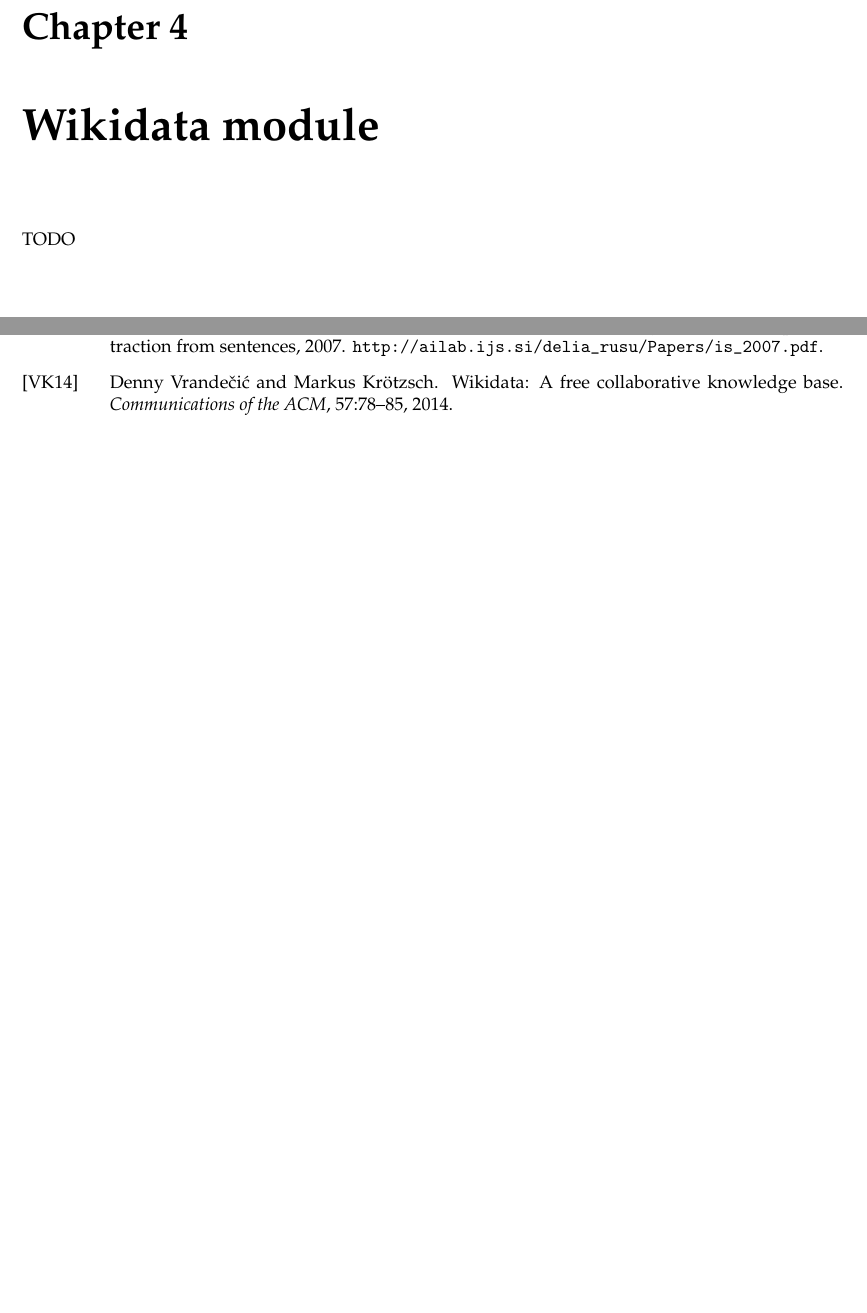
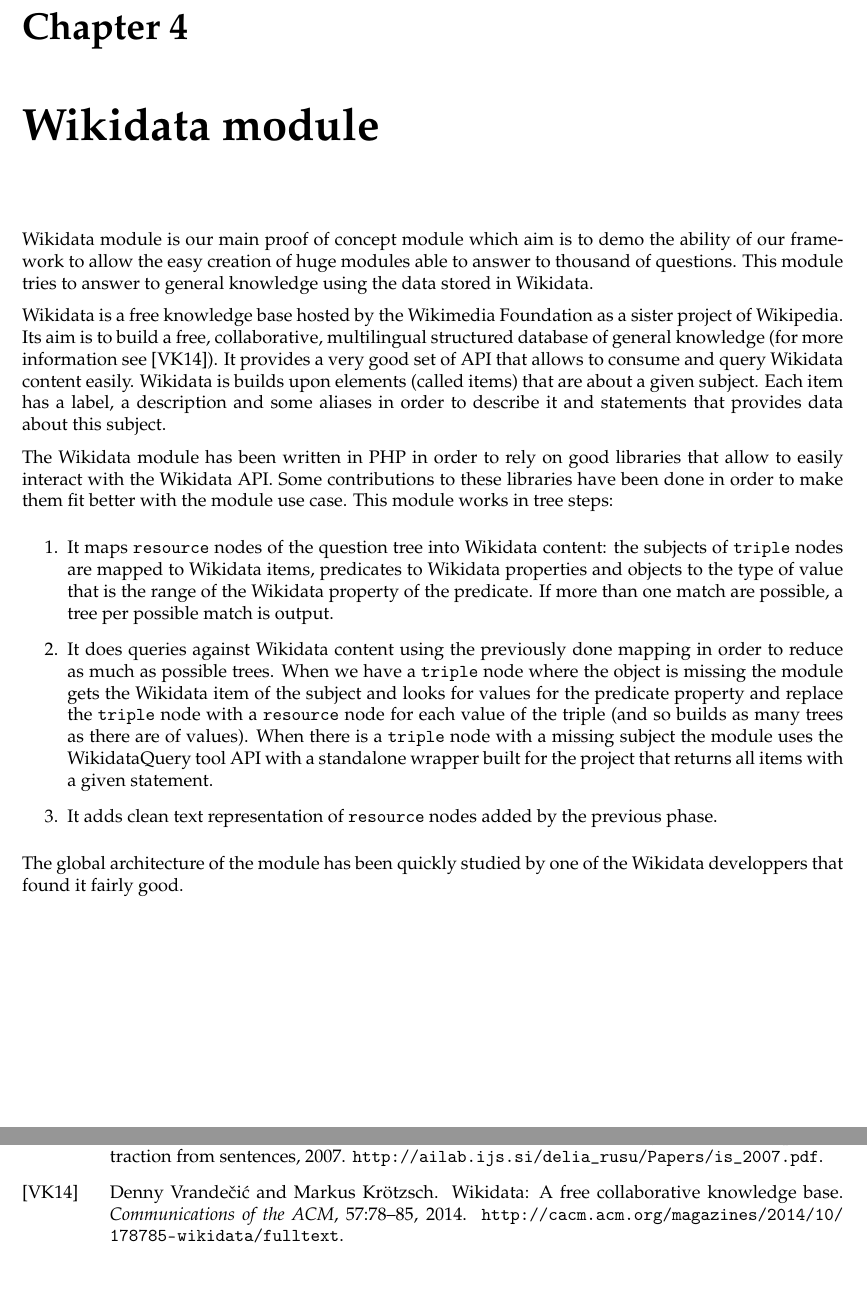
Before and after one commit to ProjetPP/Papers, a LaTeX thesis (MidtermReport/main.tex, which reads MidtermReport/wikidata.tex): two parts of pages 10 and 18 of 20, joined at a grey line, cut so that both start at the same text, the shorter picture padded with empty space. Compiled offline with pdfLaTeX.

Commit message:
Adds Wikidata section

```diff
--- a/MidtermReport/wikidata.tex
+++ b/MidtermReport/wikidata.tex
@@ -1 +1,12 @@
-TODO
+Wikidata module is our main proof of concept module which aim is to demo the ability of our framework to allow the easy creation of huge modules able to answer to thousand of questions. This module tries to answer to general knowledge using the data stored in \href{http://www.wikidata.org}{Wikidata}.
+
+Wikidata is a free knowledge base hosted by the Wikimedia Foundation as a sister project of Wikipedia. Its aim is to build a free, collaborative, multilingual structured database of general knowledge (for more information see \cite{42240}). It provides a very good set of API that allows to consume and query Wikidata content easily. Wikidata is builds upon elements (called items) that are about a given subject. Each item has a label, a description and some aliases in order to describe it and statements that provides data about this subject.
+
+The Wikidata module has been written in PHP in order to rely on good libraries that allow to easily interact with the Wikidata API. Some contributions to these libraries have been done in order to make them fit better with the module use case. This module works in tree steps:
+\begin{enumerate}
+    \item It maps \texttt{resource} nodes of the question tree into Wikidata content: the subjects of \texttt{triple} nodes are mapped to Wikidata items, predicates to Wikidata properties and objects to the type of value that is the range of the Wikidata property of the predicate. If more than one match are possible, a tree per possible match is output.
+    \item It does queries against Wikidata content using the previously done mapping in order to reduce as much as possible trees. When we have a \texttt{triple} node where the object is missing the module gets the Wikidata item of the subject and looks for values for the predicate property and replace the \texttt{triple} node with a \texttt{resource} node for each value of the triple (and so builds as many trees as there are of values). When there is a \texttt{triple} node with a missing subject the module uses the \href{http://wdq.wmflabs.org}{WikidataQuery} tool API with \href{https://github.com/ProjetPP/WikidataQueryApi}{a standalone wrapper} built for the project that returns all items with a given statement.
+    \item It adds clean text representation of \texttt{resource} nodes added by the previous phase.
+\end{enumerate}
+
+The global architecture of the module has been quickly studied by one of the Wikidata developpers that found it fairly good.
```
Also changed, not shown: MidtermReport/bibliography.bib (+2 -2 lines).
